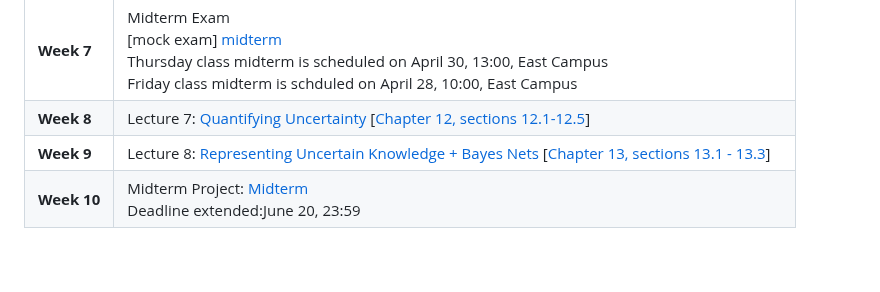
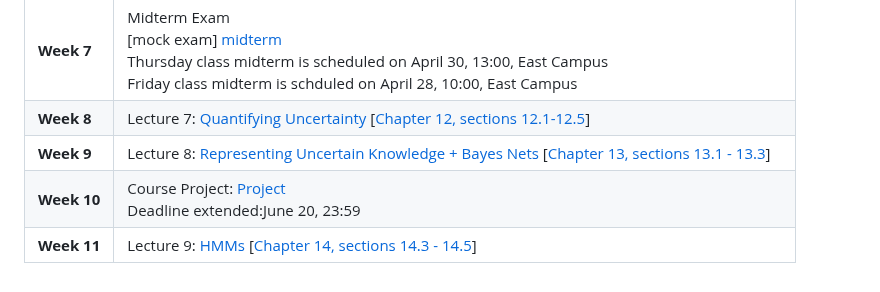
Before and after one commit to MarjanaPrifti/introtoai, a Markdown page: README.md, the part around one of its changes. GitHub-like rendering.

```diff
--- a/README.md
+++ b/README.md
@@ -24,8 +24,8 @@ Lectures - Special Topics in CSCI (Artificial Intelligence), UNYT, Spring 2026.
 | **Week 7** | Midterm Exam <br> [mock exam] [midterm]<br> Thursday class midterm is scheduled on April 30, 13:00, East Campus <br> Friday class midterm is schduled on April 28, 10:00, East Campus|
 | **Week 8** |Lecture 7: [Quantifying Uncertainty][07] [[Chapter 12, sections 12.1-12.5][chapter]] <br>|
 | **Week 9** |Lecture 8: [Representing Uncertain Knowledge + Bayes Nets][08] [[Chapter 13, sections 13.1 - 13.3][chapter]] <br>|
-| **Week 10**| Midterm Project: [Midterm][007] <br> Deadline extended:June 20, 23:59|
-
+| **Week 10**| Course Project: [Project][007] <br> Deadline extended:June 20, 23:59|
+| **Week 11** |Lecture 9: [HMMs][11] [[Chapter 14, sections 14.3 - 14.5][chapter]] <br>|
 
 
 
```
Also changed, not shown: other parts of README.md (+1 -1 lines).
